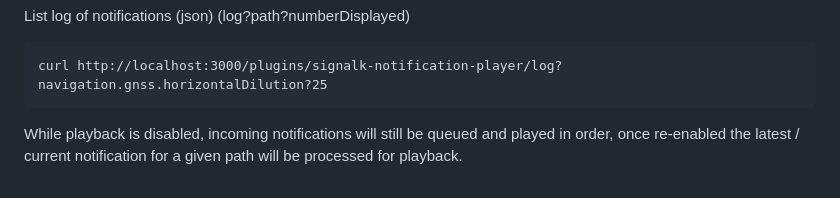
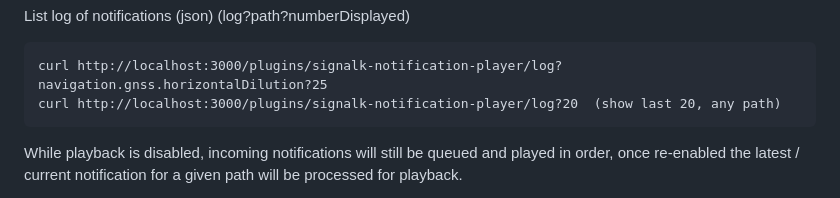
Before and after one commit to davidsanner/signalk-notification-player, a Markdown page: README.md, the part around the change. Drawn GitHub-style.

Commit message:
clarify API for log

````diff
--- a/README.md
+++ b/README.md
@@ -62,6 +62,7 @@ curl http://localhost:3000/plugins/signalk-notification-player/list
 List log of notifications (json) (log?path?numberDisplayed)
 ```
 curl http://localhost:3000/plugins/signalk-notification-player/log?navigation.gnss.horizontalDilution?25
+curl http://localhost:3000/plugins/signalk-notification-player/log?20  (show last 20, any path)
 ```
 While playback is disabled, incoming notifications will still be queued and played in order, once re-enabled the latest / current notification for a given path will be processed for playback.
 
````
